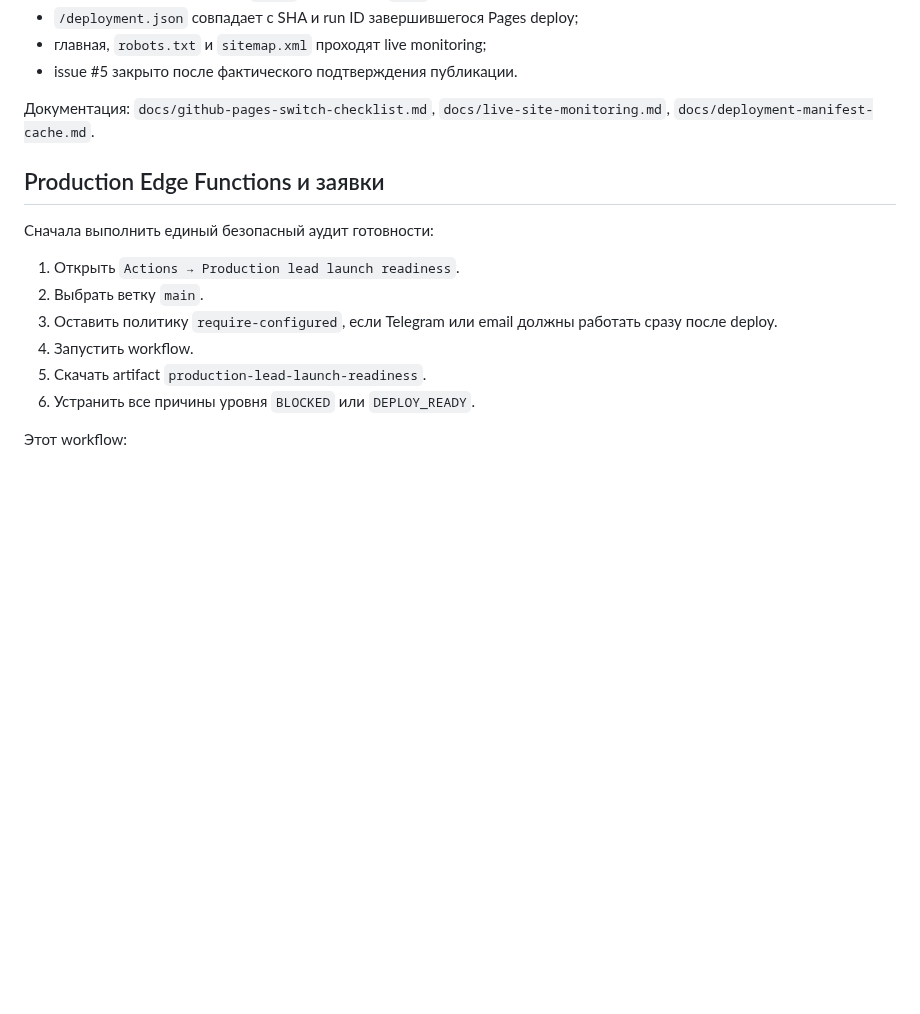
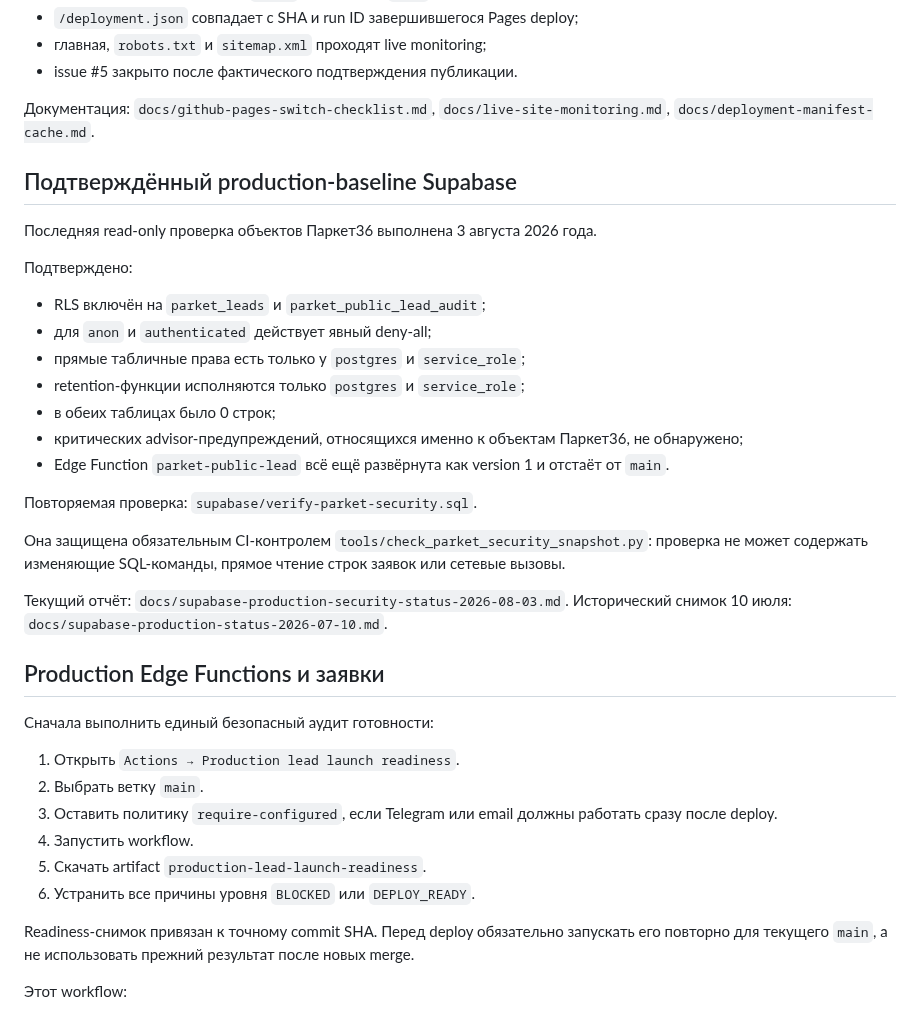
Before and after one commit to deputat36/parket36-site, a Markdown page: docs/project-next-actions.md, the part around the change. Drawn GitHub-style; blank space fills up the shorter version.

Commit message:
Обновить канонические следующие действия по production

```diff
--- a/docs/project-next-actions.md
+++ b/docs/project-next-actions.md
@@ -17,6 +17,27 @@
 
 Документация: `docs/github-pages-switch-checklist.md`, `docs/live-site-monitoring.md`, `docs/deployment-manifest-cache.md`.
 
+## Подтверждённый production-baseline Supabase
+
+Последняя read-only проверка объектов Паркет36 выполнена 3 августа 2026 года.
+
+Подтверждено:
+
+- RLS включён на `parket_leads` и `parket_public_lead_audit`;
+- для `anon` и `authenticated` действует явный deny-all;
+- прямые табличные права есть только у `postgres` и `service_role`;
+- retention-функции исполняются только `postgres` и `service_role`;
+- в обеих таблицах было 0 строк;
+- критических advisor-предупреждений, относящихся именно к объектам Паркет36, не обнаружено;
+- Edge Function `parket-public-lead` всё ещё развёрнута как version 1 и отстаёт от `main`.
+
+Повторяемая проверка: `supabase/verify-parket-security.sql`.
+
+Она защищена обязательным CI-контролем `tools/check_parket_security_snapshot.py`: проверка не может содержать изменяющие SQL-команды, прямое чтение строк заявок или сетевые вызовы.
+
+Текущий отчёт: `docs/supabase-production-security-status-2026-08-03.md`.
+Исторический снимок 10 июля: `docs/supabase-production-status-2026-07-10.md`.
+
 ## Production Edge Functions и заявки
 
 Сначала выполнить единый безопасный аудит готовности:
@@ -27,6 +48,8 @@
 4. Запустить workflow.
 5. Скачать artifact `production-lead-launch-readiness`.
 6. Устранить все причины уровня `BLOCKED` или `DEPLOY_READY`.
+
+Readiness-снимок привязан к точному commit SHA. Перед deploy обязательно запускать его повторно для текущего `main`, а не использовать прежний результат после новых merge.
 
 Этот workflow:
 
```
